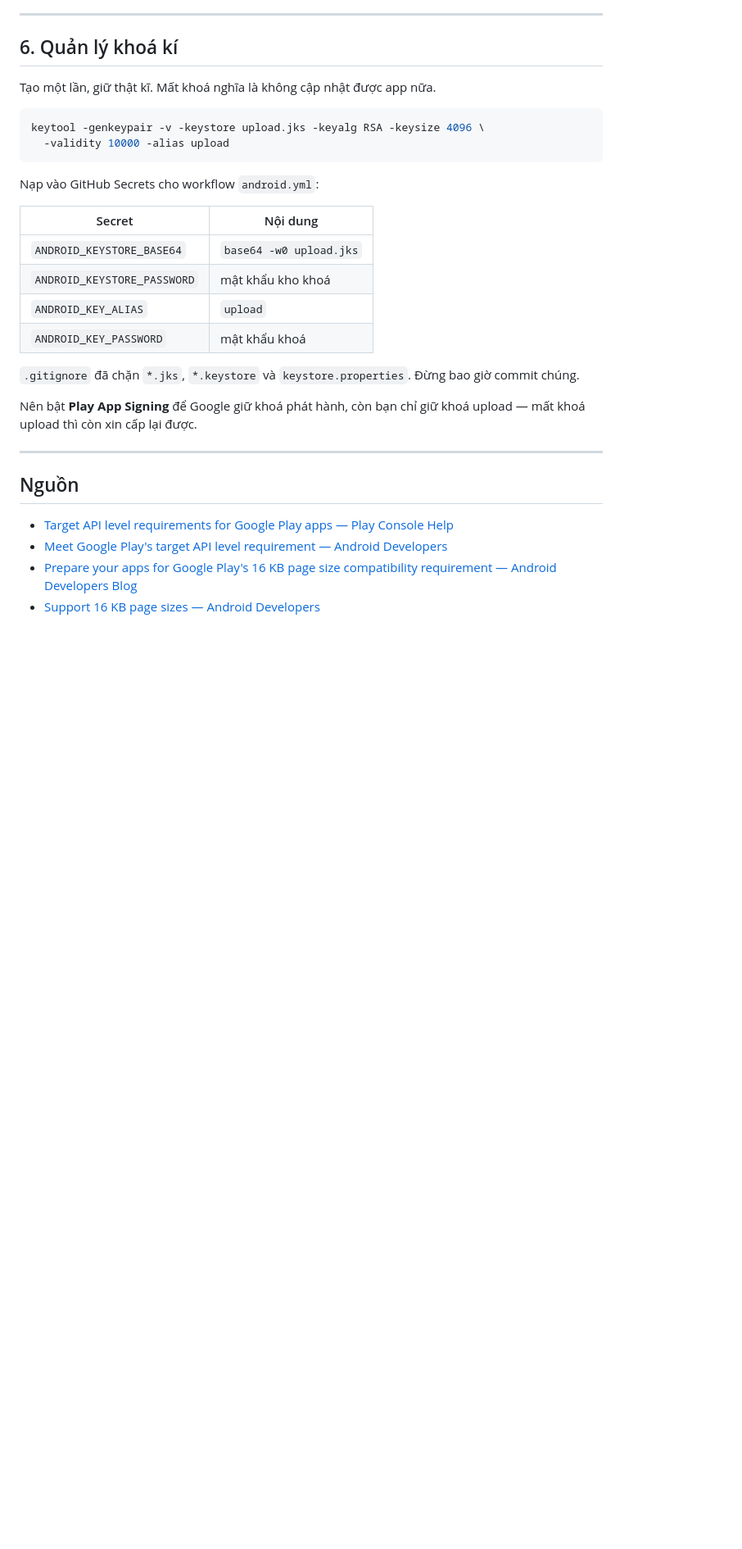
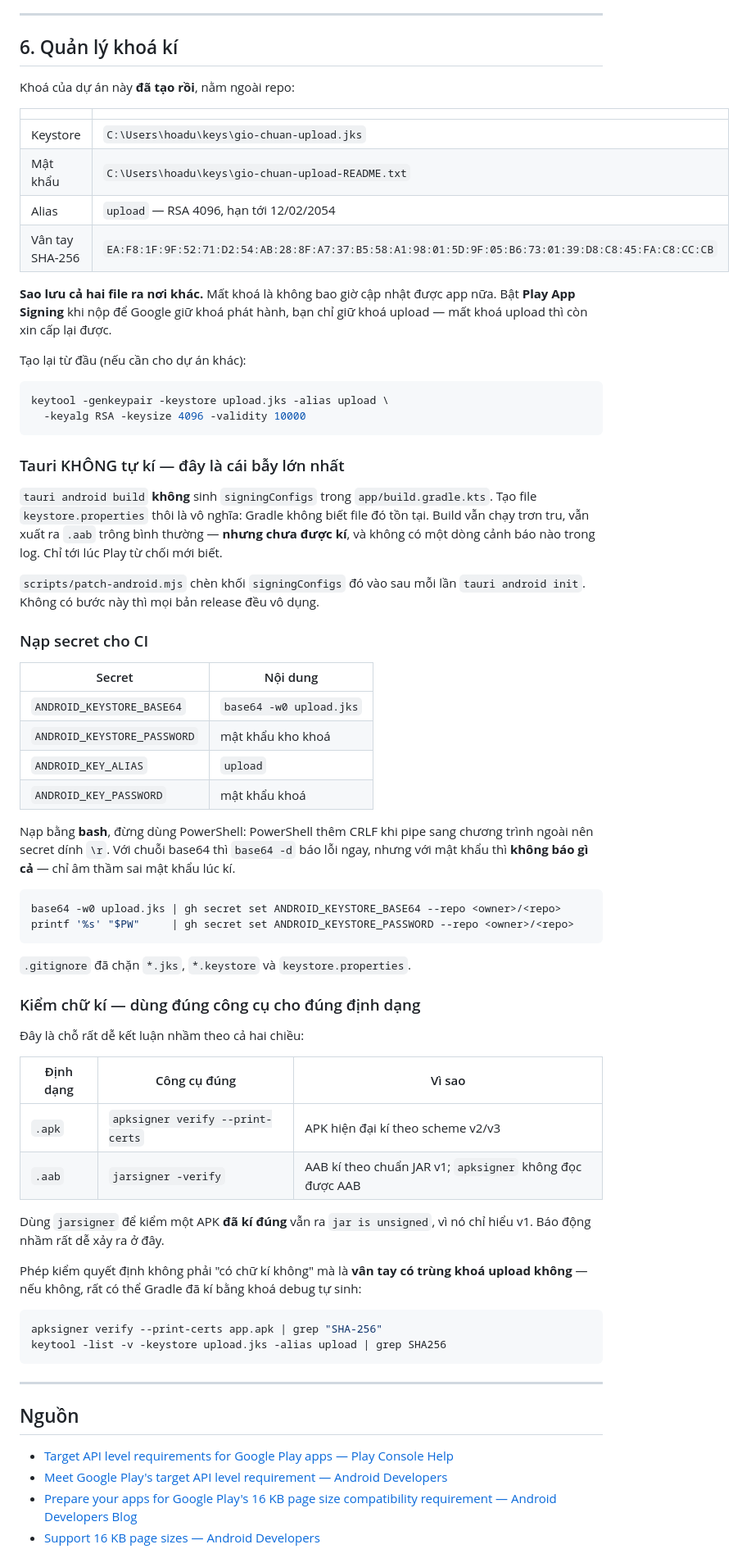
Before and after one commit to mittohoa/gio-chuan, a Markdown page: PLAY_STORE.md, the part around the change. Shown at 82% size. Drawn GitHub-style; blank space fills up the shorter version.

Commit message:
Tai lieu: sua thong tin sai ve ki bang Tauri
Ban cu ghi rang chi can tao keystore.properties la Tauri tu ki. Sai, va
chinh thong tin nay da dan toi mot ban AAB chua ki ma CI van bao xanh.

Bo sung: Tauri khong sinh signingConfigs; phai nap secret bang bash chu
khong phai PowerShell (CRLF); va bang cong cu dung cho tung dinh dang
(apksigner cho APK, jarsigner cho AAB) vi dung nham se bao dong sai.

Co-Authored-By: Claude Opus 5 (1M context) <noreply@anthropic.com>

````diff
--- a/PLAY_STORE.md
+++ b/PLAY_STORE.md
@@ -103,14 +103,37 @@ mời dư 15–18 người.
 
 ## 6. Quản lý khoá kí
 
-Tạo một lần, giữ thật kĩ. Mất khoá nghĩa là không cập nhật được app nữa.
+Khoá của dự án này **đã tạo rồi**, nằm ngoài repo:
+
+| | |
+|---|---|
+| Keystore | `C:\Users\hoadu\keys\gio-chuan-upload.jks` |
+| Mật khẩu | `C:\Users\hoadu\keys\gio-chuan-upload-README.txt` |
+| Alias | `upload` — RSA 4096, hạn tới 12/02/2054 |
+| Vân tay SHA-256 | `EA:F8:1F:9F:52:71:D2:54:AB:28:8F:A7:37:B5:58:A1:98:01:5D:9F:05:B6:73:01:39:D8:C8:45:FA:C8:CC:CB` |
+
+**Sao lưu cả hai file ra nơi khác.** Mất khoá là không bao giờ cập nhật được app nữa.
+Bật **Play App Signing** khi nộp để Google giữ khoá phát hành, bạn chỉ giữ khoá upload —
+mất khoá upload thì còn xin cấp lại được.
+
+Tạo lại từ đầu (nếu cần cho dự án khác):
 
 ```bash
-keytool -genkeypair -v -keystore upload.jks -keyalg RSA -keysize 4096 \
-  -validity 10000 -alias upload
+keytool -genkeypair -keystore upload.jks -alias upload \
+  -keyalg RSA -keysize 4096 -validity 10000
 ```
 
-Nạp vào GitHub Secrets cho workflow `android.yml`:
+### Tauri KHÔNG tự kí — đây là cái bẫy lớn nhất
+
+`tauri android build` **không** sinh `signingConfigs` trong `app/build.gradle.kts`. Tạo
+file `keystore.properties` thôi là vô nghĩa: Gradle không biết file đó tồn tại. Build vẫn
+chạy trơn tru, vẫn xuất ra `.aab` trông bình thường — **nhưng chưa được kí**, và không có
+một dòng cảnh báo nào trong log. Chỉ tới lúc Play từ chối mới biết.
+
+`scripts/patch-android.mjs` chèn khối `signingConfigs` đó vào sau mỗi lần
+`tauri android init`. Không có bước này thì mọi bản release đều vô dụng.
+
+### Nạp secret cho CI
 
 | Secret | Nội dung |
 |---|---|
@@ -119,11 +142,36 @@ Nạp vào GitHub Secrets cho workflow `android.yml`:
 | `ANDROID_KEY_ALIAS` | `upload` |
 | `ANDROID_KEY_PASSWORD` | mật khẩu khoá |
 
-`.gitignore` đã chặn `*.jks`, `*.keystore` và `keystore.properties`. Đừng bao giờ commit
-chúng.
+Nạp bằng **bash**, đừng dùng PowerShell: PowerShell thêm CRLF khi pipe sang chương trình
+ngoài nên secret dính `\r`. Với chuỗi base64 thì `base64 -d` báo lỗi ngay, nhưng với mật
+khẩu thì **không báo gì cả** — chỉ âm thầm sai mật khẩu lúc kí.
 
-Nên bật **Play App Signing** để Google giữ khoá phát hành, còn bạn chỉ giữ khoá upload —
-mất khoá upload thì còn xin cấp lại được.
+```bash
+base64 -w0 upload.jks | gh secret set ANDROID_KEYSTORE_BASE64 --repo <owner>/<repo>
+printf '%s' "$PW"     | gh secret set ANDROID_KEYSTORE_PASSWORD --repo <owner>/<repo>
+```
+
+`.gitignore` đã chặn `*.jks`, `*.keystore` và `keystore.properties`.
+
+### Kiểm chữ kí — dùng đúng công cụ cho đúng định dạng
+
+Đây là chỗ rất dễ kết luận nhầm theo cả hai chiều:
+
+| Định dạng | Công cụ đúng | Vì sao |
+|---|---|---|
+| `.apk` | `apksigner verify --print-certs` | APK hiện đại kí theo scheme v2/v3 |
+| `.aab` | `jarsigner -verify` | AAB kí theo chuẩn JAR v1; `apksigner` không đọc được AAB |
+
+Dùng `jarsigner` để kiểm một APK **đã kí đúng** vẫn ra `jar is unsigned`, vì nó chỉ hiểu
+v1. Báo động nhầm rất dễ xảy ra ở đây.
+
+Phép kiểm quyết định không phải "có chữ kí không" mà là **vân tay có trùng khoá upload
+không** — nếu không, rất có thể Gradle đã kí bằng khoá debug tự sinh:
+
+```bash
+apksigner verify --print-certs app.apk | grep "SHA-256"
+keytool -list -v -keystore upload.jks -alias upload | grep SHA256
+```
 
 ---
 
````
